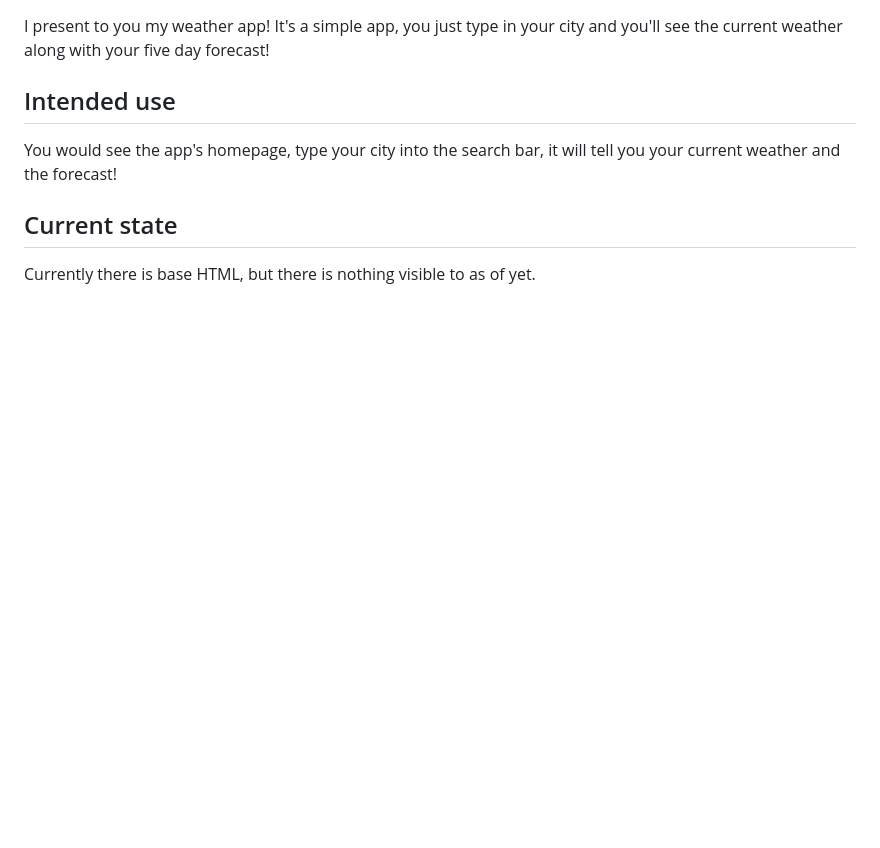
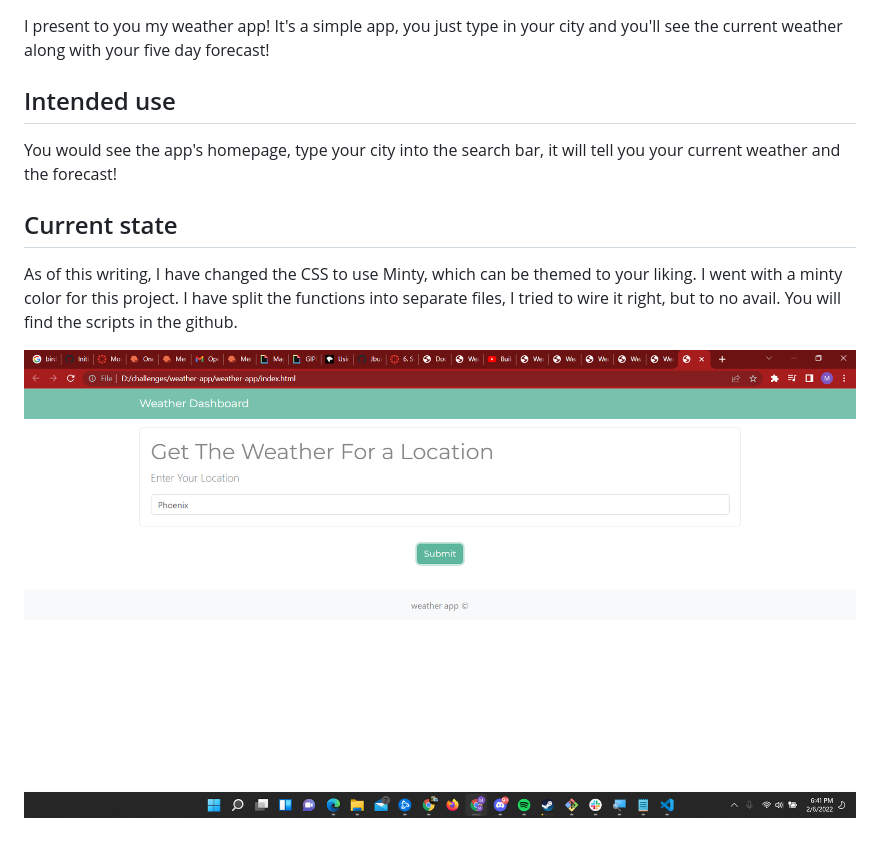
Before and after one commit to MagnificentRoast/weather-app, a Markdown page: README.md, the part around the change. Drawn GitHub-style; pictures changed too: assets/image/weatherapp.png (added); blank space fills up the shorter version.

Commit message:
Tried to wire up the application to no luck, will finish functionality soon

```diff
--- a/README.md
+++ b/README.md
@@ -8,4 +8,6 @@ You would see the app's homepage, type your city into the search bar, it will te
 
 ## Current state
 
-Currently there is base HTML, but there is nothing visible to as of yet.
+As of this writing, I have changed the CSS to use Minty, which can be themed to your liking. I went with a minty color for this project. I have split the functions into separate files, I tried to wire it right, but to no avail. You will find the scripts in the github.
+
+![screenshot](/assets/image/weatherapp.png)
```
Also changed, not shown: 4 other files.
